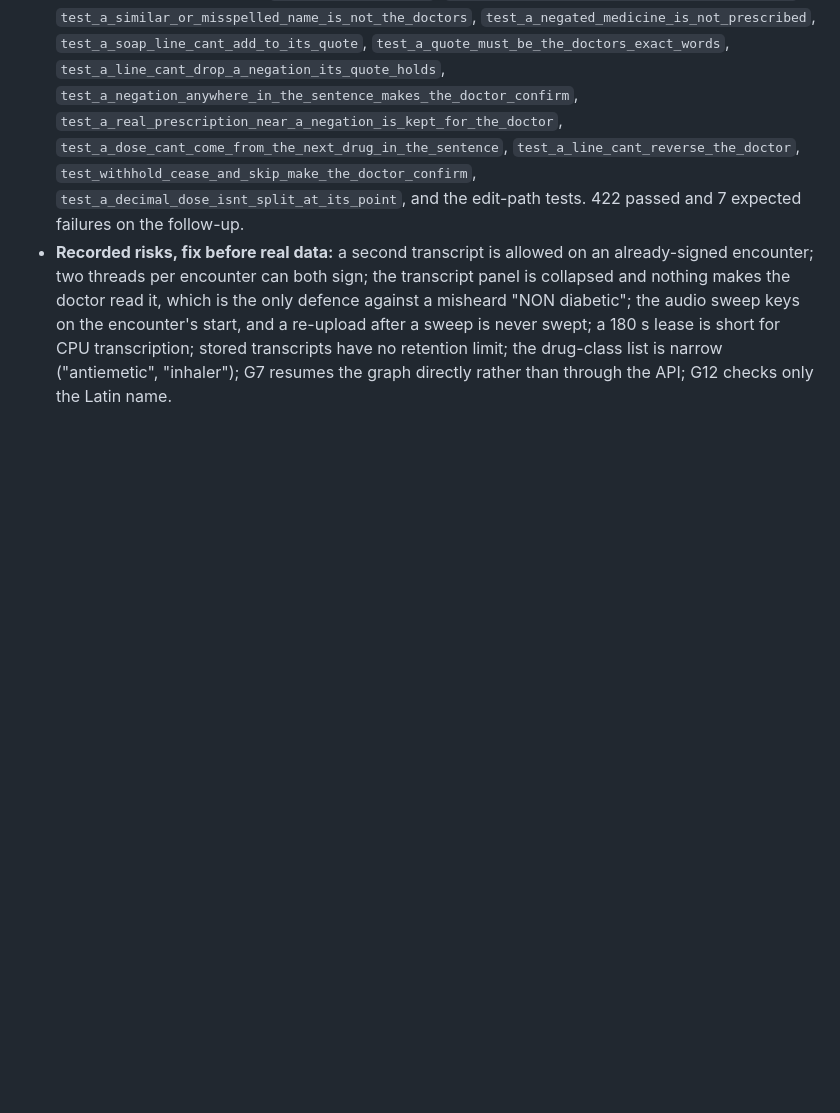
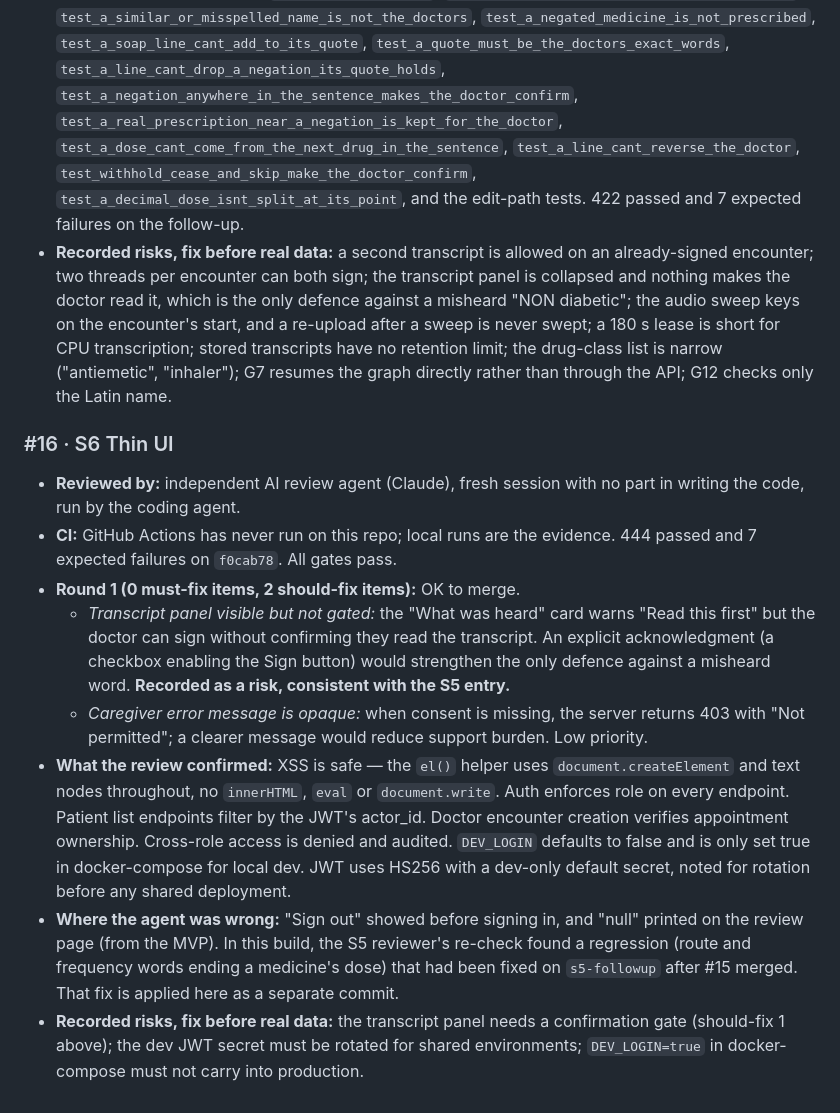
Before and after one commit to das0777/sahyog-care-companion, a Markdown page: AI-COLLABORATION.md, the part around the change. GitHub-like rendering; blank space fills up the shorter version.

Commit message:
docs: AI-collaboration log entry for #16
Co-Authored-By: Claude Opus 4.6 <noreply@anthropic.com>

```diff
--- a/AI-COLLABORATION.md
+++ b/AI-COLLABORATION.md
@@ -131,3 +131,14 @@ Added as each pull request merges.
 - **Where the agent was wrong:** the MVP's grounding let unsaid doses, near-miss names, negated drugs and added drugs reach a signed note, and its evals couldn't show it. **Three of the agent's own fixes introduced new gaps** (a negation rule that dropped real prescriptions; a comma change that leaked doses; two lists that drifted apart), each caught by the reviewer's new inputs.
 - **Test that catches it now:** in `tests/test_scribe.py`, `test_a_dose_must_sit_beside_its_own_medicine`, `test_a_similar_or_misspelled_name_is_not_the_doctors`, `test_a_negated_medicine_is_not_prescribed`, `test_a_soap_line_cant_add_to_its_quote`, `test_a_quote_must_be_the_doctors_exact_words`, `test_a_line_cant_drop_a_negation_its_quote_holds`, `test_a_negation_anywhere_in_the_sentence_makes_the_doctor_confirm`, `test_a_real_prescription_near_a_negation_is_kept_for_the_doctor`, `test_a_dose_cant_come_from_the_next_drug_in_the_sentence`, `test_a_line_cant_reverse_the_doctor`, `test_withhold_cease_and_skip_make_the_doctor_confirm`, `test_a_decimal_dose_isnt_split_at_its_point`, and the edit-path tests. 422 passed and 7 expected failures on the follow-up.
 - **Recorded risks, fix before real data:** a second transcript is allowed on an already-signed encounter; two threads per encounter can both sign; the transcript panel is collapsed and nothing makes the doctor read it, which is the only defence against a misheard "NON diabetic"; the audio sweep keys on the encounter's start, and a re-upload after a sweep is never swept; a 180 s lease is short for CPU transcription; stored transcripts have no retention limit; the drug-class list is narrow ("antiemetic", "inhaler"); G7 resumes the graph directly rather than through the API; G12 checks only the Latin name.
+
+### #16 · S6 Thin UI
+
+- **Reviewed by:** independent AI review agent (Claude), fresh session with no part in writing the code, run by the coding agent.
+- **CI:** GitHub Actions has never run on this repo; local runs are the evidence. 444 passed and 7 expected failures on `f0cab78`. All gates pass.
+- **Round 1 (0 must-fix items, 2 should-fix items):** OK to merge.
+  - *Transcript panel visible but not gated:* the "What was heard" card warns "Read this first" but the doctor can sign without confirming they read the transcript. An explicit acknowledgment (a checkbox enabling the Sign button) would strengthen the only defence against a misheard word. **Recorded as a risk, consistent with the S5 entry.**
+  - *Caregiver error message is opaque:* when consent is missing, the server returns 403 with "Not permitted"; a clearer message would reduce support burden. Low priority.
+- **What the review confirmed:** XSS is safe — the `el()` helper uses `document.createElement` and text nodes throughout, no `innerHTML`, `eval` or `document.write`. Auth enforces role on every endpoint. Patient list endpoints filter by the JWT's actor_id. Doctor encounter creation verifies appointment ownership. Cross-role access is denied and audited. `DEV_LOGIN` defaults to false and is only set true in docker-compose for local dev. JWT uses HS256 with a dev-only default secret, noted for rotation before any shared deployment.
+- **Where the agent was wrong:** "Sign out" showed before signing in, and "null" printed on the review page (from the MVP). In this build, the S5 reviewer's re-check found a regression (route and frequency words ending a medicine's dose) that had been fixed on `s5-followup` after #15 merged. That fix is applied here as a separate commit.
+- **Recorded risks, fix before real data:** the transcript panel needs a confirmation gate (should-fix 1 above); the dev JWT secret must be rotated for shared environments; `DEV_LOGIN=true` in docker-compose must not carry into production.
```
